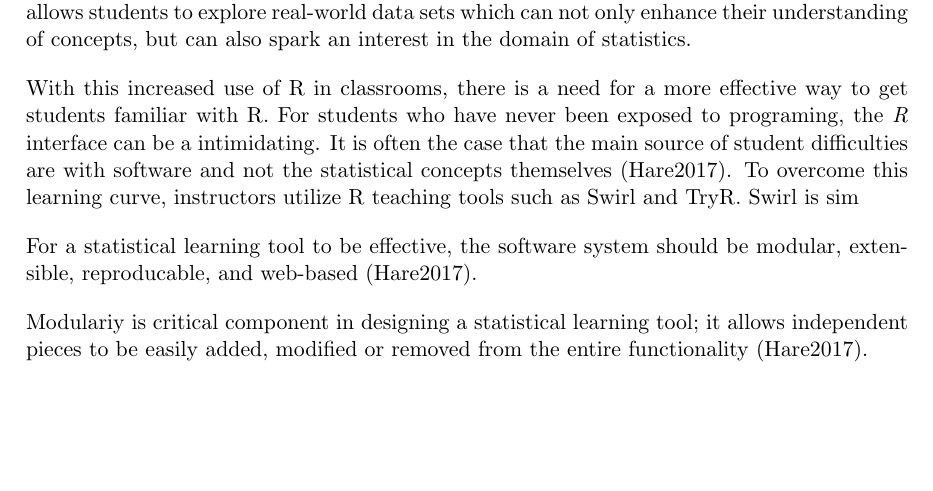
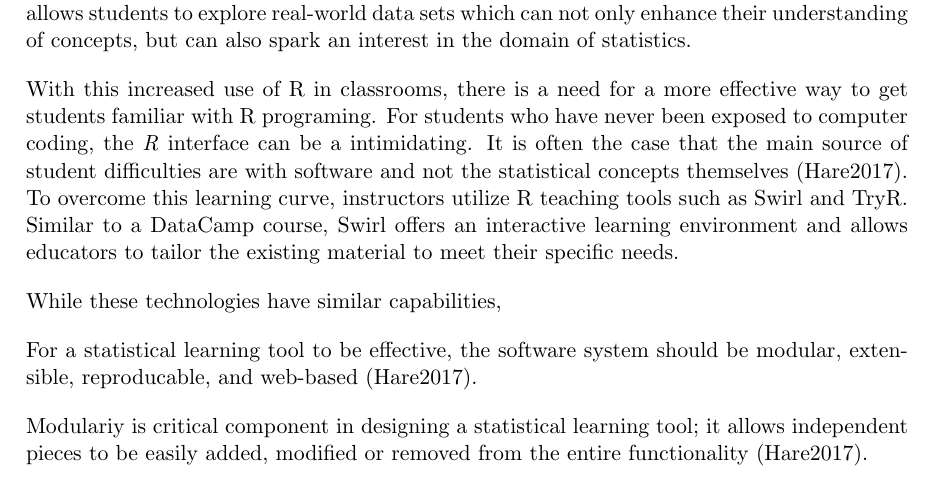
Before and after one commit to shannonpileggi/TISE--DataCamp, a LaTeX document (manuscript.tex): part of page 1 of 2, cut so that both start at the same text, the shorter picture padded with empty space. Compiled offline with pdfLaTeX.

Commit message:
Update manuscript.tex

```diff
--- a/manuscript.tex
+++ b/manuscript.tex
@@ -37,12 +37,14 @@ Introducing technology into the curriculum can greatly strengthen this ability b
 Although numerous statistical technologies exist, \textit{R} and \textit{R Studio} provide extensive statistical capabilites (free of charge) and are commonly used in statistics courses (Chance2007). R allows students to explore real-world data sets which can not only enhance their understanding of concepts, but can also spark an interest in the domain of statistics.
 
 
-With this increased use of R in classrooms, there is a need for a more effective way to get students familiar with R.
-For students who have never been exposed to programing, the \textit{R} interface can be a intimidating. It is often the case
-that the main source of student difficulties are with software and not the statistical concepts themselves (Hare2017). To
-overcome this learning curve, instructors utilize R teaching tools such as Swirl and TryR. Swirl is sim
+With this increased use of R in classrooms, there is a need for a more effective way to get students familiar with R
+programing.
+For students who have never been exposed to computer coding, the \textit{R} interface can be a intimidating. It is often the
+case that the main source of student difficulties are with software and not the statistical concepts themselves (Hare2017). To
+overcome this learning curve, instructors utilize R teaching tools such as Swirl and TryR. Similar to a DataCamp course, Swirl
+offers an interactive learning environment and allows educators to tailor the existing material to meet their specific needs.
 
-
+While these technologies have similar capabilities,
 
 For a statistical learning tool to be effective, the software system should be modular, extensible, reproducable, and web-based (Hare2017).
 
```
